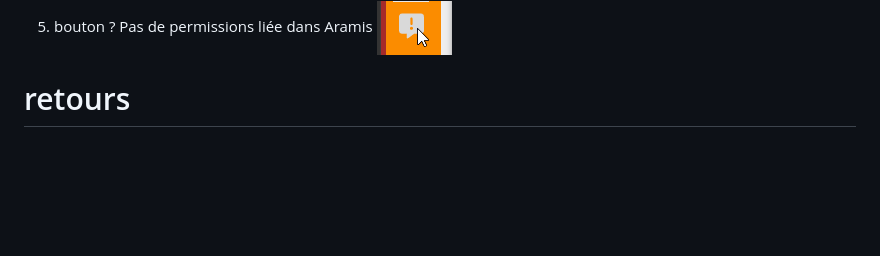
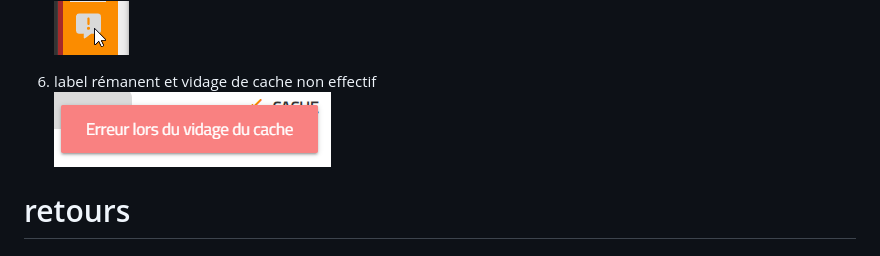
Before and after one commit to erw-1/hsn-docs, a Markdown page: content/portable.md, the part around one of its changes. Drawn GitHub-style; pictures changed too: content/assets/image-16.png (added); blank space fills up the shorter version.

Commit message:
Edit Retours MT Voire; add assets/image-16.png
Pages edited: Retours MT Voire
Files added: assets/image-16.png

```diff
--- a/content/portable.md
+++ b/content/portable.md
@@ -1055,6 +1054,10 @@ Ici pour supprimer le champ personnalisé, il faut restaurer le nom "Statut 1" q
 
 5. bouton ? Pas de permissions liée dans Aramis
 ![image-13](assets/image-13.png)
+
+6. label rémanent et vidage de cache non effectif
+![image-16](assets/image-16.png)
+
 <!--pmd
 id:"retours"
 title:"retours"
```
Also changed, not shown: other parts of content/portable.md (+0 -1 lines), 2 other files.
